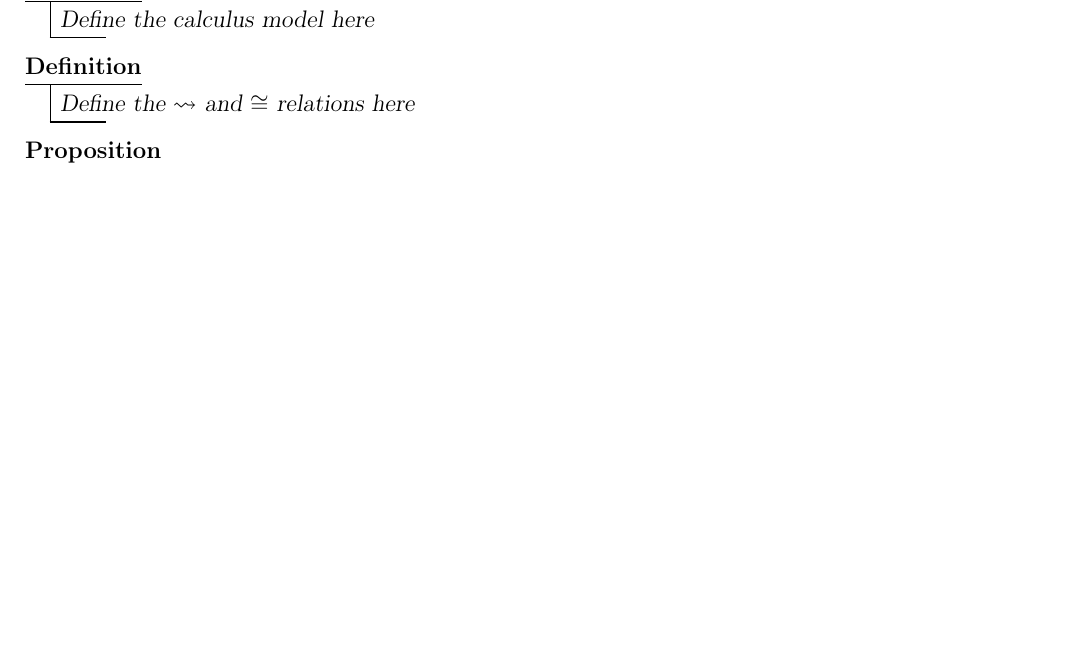
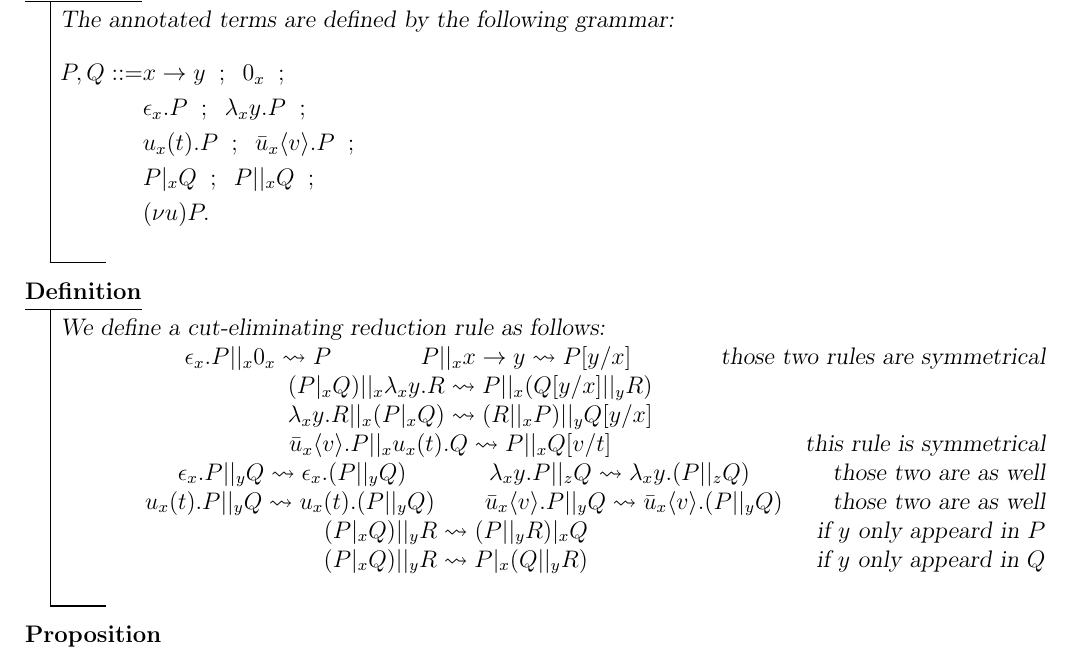
Before and after one commit to JujuYuki/continuations, a LaTeX document (report/main.tex, which reads report/definitions.tex): part of page 3 of 6, cut at the place of the change, the shorter picture padded with empty space. Compiled offline with LaTeX, dvips and Ghostscript.

Commit message:
start definitions

```diff
--- a/report/definitions.tex
+++ b/report/definitions.tex
@@ -13,11 +13,25 @@
 \section{Definitions}
 
 \begin{definition}
-Define the calculus model here
+The annotated terms are defined by the following grammar:
+\begin{flalign*}P,Q::= & x\to y\;\; ; \;\; 0_x\;\; ; &\\
+& \epsilon_x.P\;\; ; \;\; \lambda_xy.P\;\; ; &\\
+& u_x(t).P\;\; ; \;\; \bar{u}_x\langle v\rangle.P\;\; ; &\\
+& P |_x Q\;\; ; \;\; P ||_x Q \;\; ; &\\
+& (\nu u) P. &
+\end{flalign*}
 \end{definition}
 
 \begin{definition}
-Define the $\leadsto$ and $\cong$ relations here
+We define a cut-eliminating reduction rule as follows:\\
+\indent\hfill$\epsilon_x.P||_x 0_x \leadsto P$\hfill $P||_x x\to y \leadsto P[y/x]$\hfill those two rules are symmetrical\\
+\indent\hfill$(P|_xQ)||_x \lambda_xy.R \leadsto P||_x (Q[y/x] ||_y R)$\hfill~\hfill~\\
+\indent\hfill$\lambda_xy.R ||_x (P|_xQ) \leadsto (R||_xP)||_y Q[y/x]$\hfill~\hfill~\\
+\indent\hfill$\bar{u}_x\langle v \rangle.P||_x u_x(t).Q \leadsto P ||_x Q[v/t]$\hfill this rule is symmetrical\\
+\indent\hfill$\epsilon_x.P||_yQ \leadsto \epsilon_x.(P||_yQ)$\hfill$\lambda_xy.P||_zQ \leadsto \lambda_xy.(P||_zQ)$\hfill those two are as well\\
+\indent\hfill$u_x(t).P||_yQ \leadsto u_x(t).(P||_yQ)$\hfill$\bar{u}_x\langle v \rangle.P||_yQ \leadsto \bar{u}_x\langle v \rangle.(P||_yQ)$\hfill those two are as well\\
+\indent\hfill$(P|_xQ)||_yR \leadsto (P||_yR)|_xQ$\hfill if $y$ only appeard in $P$\\
+\indent\hfill$(P|_xQ)||_yR \leadsto P|_x(Q||_yR)$\hfill if $y$ only appeard in $Q$\\
 \end{definition}
 
 \begin{proposition}
```
Also changed, not shown: report/main.pdf.
